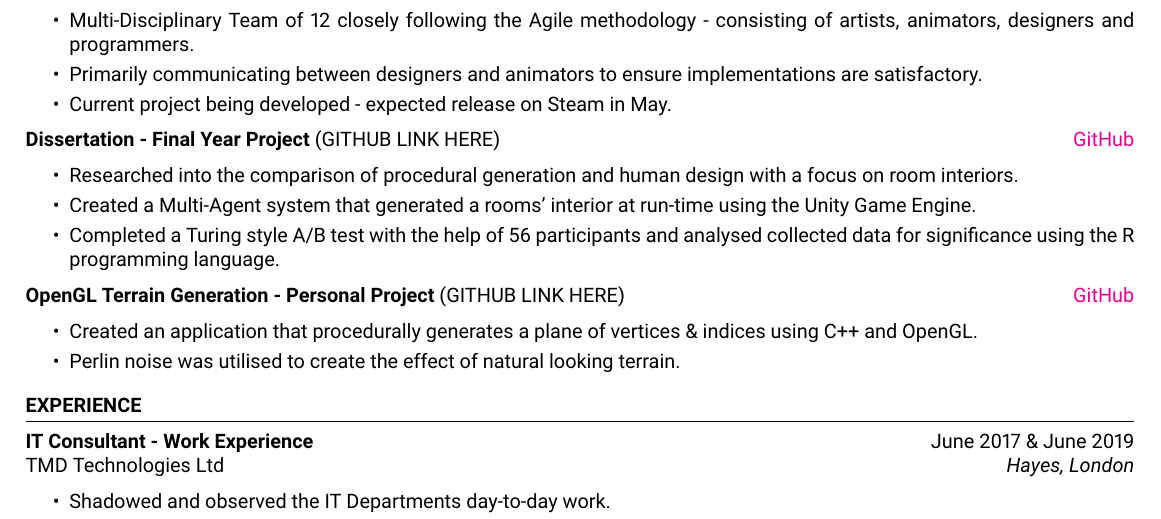
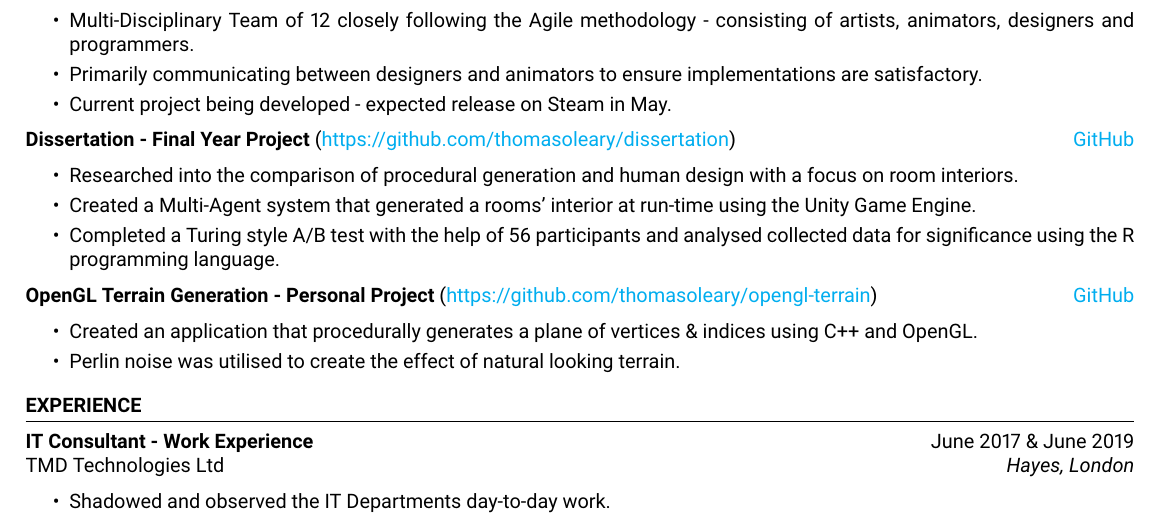
Before and after one commit to thomasoleary/cv, a LaTeX CV (cv.tex): part of the page, cut so that both start at the same text. Compiled offline with pdfLaTeX.

Commit message:
GitHub links to project repos are now in

```diff
--- a/cv.tex
+++ b/cv.tex
@@ -63,7 +63,7 @@ Soft Skills & Time Management, Teamwork, Communication, Problem-Solving
 \end{itemize}
 
 
-\item \textbf{Dissertation - Final Year Project} {(GITHUB LINK HERE)} \hfill \href{www.github.com/GITHUBURL}{GitHub}
+\item \textbf{Dissertation - Final Year Project} {(\href{https://github.com/thomasoleary/dissertation}{https://github.com/thomasoleary/dissertation})} \hfill \href{https://github.com/thomasoleary/dissertation}{GitHub}
 \begin{itemize}
     \itemsep -3pt {}
         \item Researched into the comparison of procedural generation and human design with a focus on room interiors.
@@ -72,7 +72,7 @@ Soft Skills & Time Management, Teamwork, Communication, Problem-Solving
 \end{itemize}
 
 
-\item \textbf{OpenGL Terrain Generation - Personal Project} {(GITHUB LINK HERE)} \hfill \href{www.github.com/GITHUBURL}{GitHub}
+\item \textbf{OpenGL Terrain Generation - Personal Project} {(\href{https://github.com/thomasoleary/opengl-terrain}{https://github.com/thomasoleary/opengl-terrain})} \hfill \href{https://github.com/thomasoleary/opengl-terrainL}{GitHub}
 \begin{itemize}
     \itemsep -3pt {}
         \item Created an application that procedurally generates a plane of vertices \& indices using C++ and OpenGL.
```
Also changed, not shown: cv.pdf, 1 other file.
